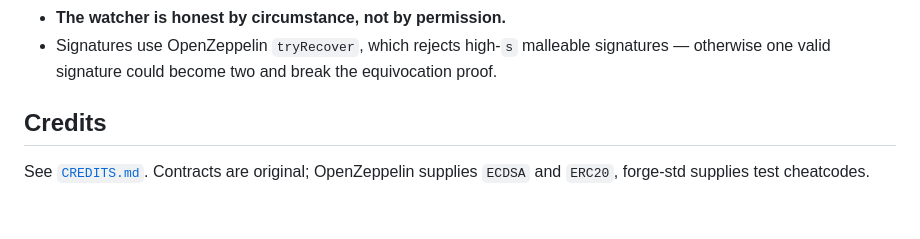
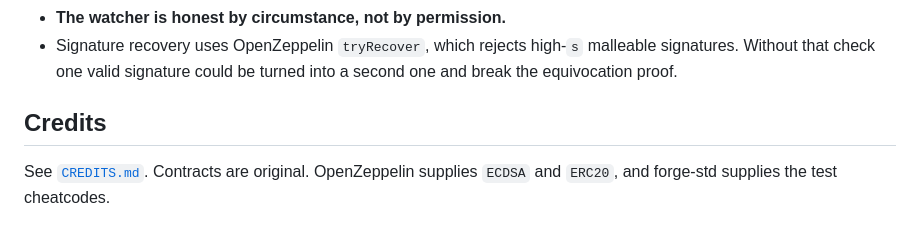
Before and after one commit to rishi-3009/credium, a Markdown page: README.md, the part around one of its changes. Drawn GitHub-style.

```diff
--- a/README.md
+++ b/README.md
@@ -137,6 +136,6 @@ The failure is `test_root_serves_the_demo_page_not_the_experimental_ui`, which a
 - **The watcher is honest by circumstance, not by permission.**
-- Signatures use OpenZeppelin `tryRecover`, which rejects high-`s` malleable signatures — otherwise one valid signature could become two and break the equivocation proof.
+- Signature recovery uses OpenZeppelin `tryRecover`, which rejects high-`s` malleable signatures. Without that check one valid signature could be turned into a second one and break the equivocation proof.
 
 ## Credits
 
-See [`CREDITS.md`](CREDITS.md). Contracts are original; OpenZeppelin supplies `ECDSA` and `ERC20`, forge-std supplies test cheatcodes.
+See [`CREDITS.md`](CREDITS.md). Contracts are original. OpenZeppelin supplies `ECDSA` and `ERC20`, and forge-std supplies the test cheatcodes.
```
Also changed, not shown: other parts of README.md (+44 -45 lines).
